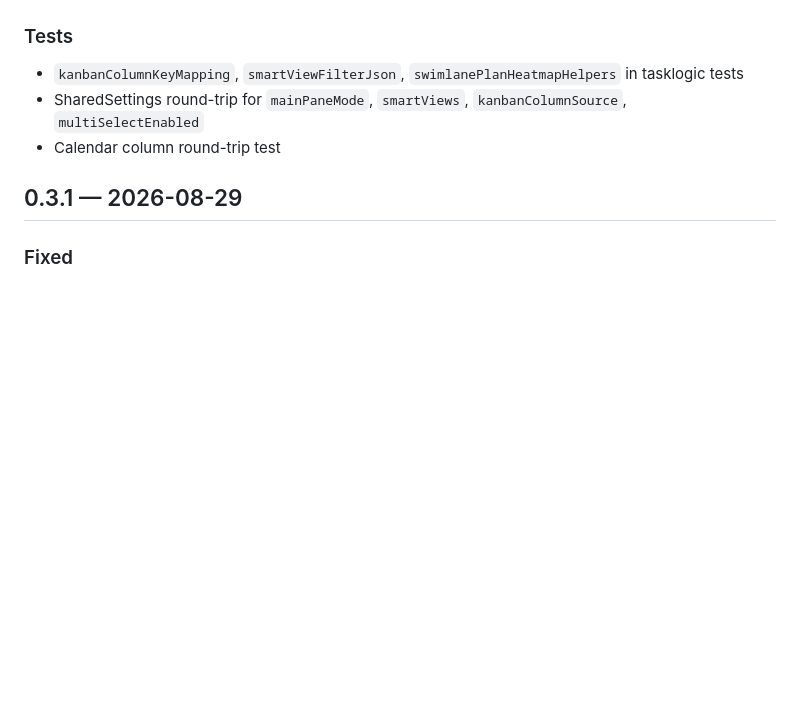
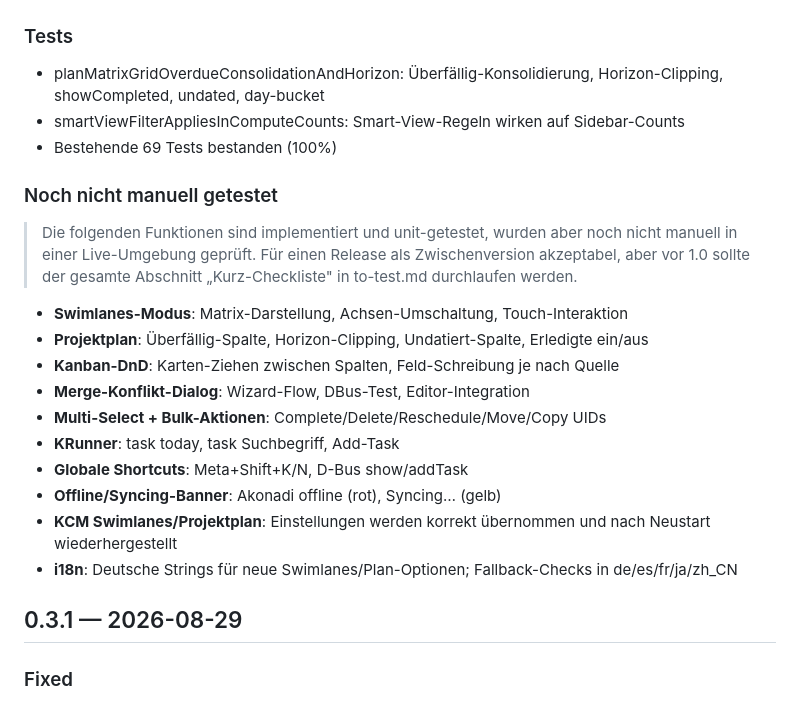
Before and after one commit to shrippen/Kurrent, a Markdown page: CHANGELOG.md, the part around one of its changes. Drawn GitHub-style; blank space fills up the shorter version.

```diff
--- a/CHANGELOG.md
+++ b/CHANGELOG.md
@@ -16,9 +57,24 @@
 
 ### Tests
 
-- `kanbanColumnKeyMapping`, `smartViewFilterJson`, `swimlanePlanHeatmapHelpers` in tasklogic tests
-- SharedSettings round-trip for `mainPaneMode`, `smartViews`, `kanbanColumnSource`, `multiSelectEnabled`
-- Calendar column round-trip test
+- planMatrixGridOverdueConsolidationAndHorizon: Überfällig-Konsolidierung, Horizon-Clipping, showCompleted, undated, day-bucket
+- smartViewFilterAppliesInComputeCounts: Smart-View-Regeln wirken auf Sidebar-Counts
+- Bestehende 69 Tests bestanden (100%)
+
+### Noch nicht manuell getestet
+
+> Die folgenden Funktionen sind implementiert und unit-getestet, wurden aber noch nicht manuell in einer Live-Umgebung geprüft. Für einen Release als Zwischenversion akzeptabel, aber vor 1.0 sollte der gesamte Abschnitt „Kurz-Checkliste" in to-test.md durchlaufen werden.
+
+- **Swimlanes-Modus**: Matrix-Darstellung, Achsen-Umschaltung, Touch-Interaktion
+- **Projektplan**: Überfällig-Spalte, Horizon-Clipping, Undatiert-Spalte, Erledigte ein/aus
+- **Kanban-DnD**: Karten-Ziehen zwischen Spalten, Feld-Schreibung je nach Quelle
+- **Merge-Konflikt-Dialog**: Wizard-Flow, DBus-Test, Editor-Integration
+- **Multi-Select + Bulk-Aktionen**: Complete/Delete/Reschedule/Move/Copy UIDs
+- **KRunner**: task today, task Suchbegriff, Add-Task
+- **Globale Shortcuts**: Meta+Shift+K/N, D-Bus show/addTask
+- **Offline/Syncing-Banner**: Akonadi offline (rot), Syncing… (gelb)
+- **KCM Swimlanes/Projektplan**: Einstellungen werden korrekt übernommen und nach Neustart wiederhergestellt
+- **i18n**: Deutsche Strings für neue Swimlanes/Plan-Optionen; Fallback-Checks in de/es/fr/ja/zh_CN
 
 ## 0.3.1 — 2026-08-29
 
```
Also changed, not shown: other parts of CHANGELOG.md (+51 -10 lines).
